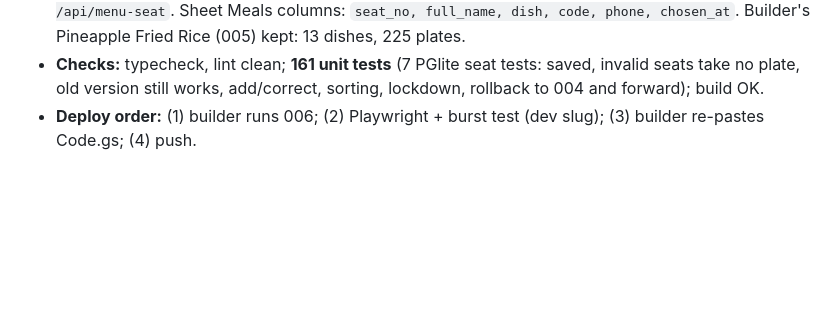
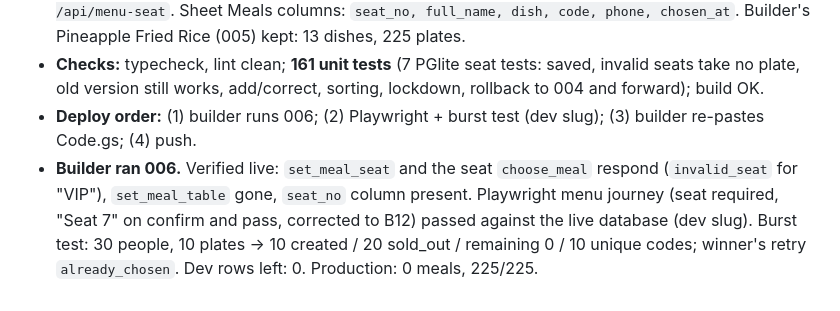
Before and after one commit to asejik/wives-hangout, a Markdown page: docs/PROGRESS.md, the part around the change. Drawn GitHub-style; blank space fills up the shorter version.

Commit message:
docs: seat migration live checks
Co-Authored-By: Claude Opus 5.5 <noreply@anthropic.com>

```diff
--- a/docs/PROGRESS.md
+++ b/docs/PROGRESS.md
@@ -204,3 +204,4 @@
 - **Code:** the table step from this morning brought back as a seat step: "Your seat number" field (letters/digits, auto upper case), confirm dialog shows the seat, pass shows **SEAT 27** large, "Add/Change seat number" on the pass; `/api/menu-choose` requires `seat` (400 `invalid_seat`); `POST /api/menu-seat`. Sheet Meals columns: `seat_no, full_name, dish, code, phone, chosen_at`. Builder's Pineapple Fried Rice (005) kept: 13 dishes, 225 plates.
 - **Checks:** typecheck, lint clean; **161 unit tests** (7 PGlite seat tests: saved, invalid seats take no plate, old version still works, add/correct, sorting, lockdown, rollback to 004 and forward); build OK.
 - **Deploy order:** (1) builder runs 006; (2) Playwright + burst test (dev slug); (3) builder re-pastes Code.gs; (4) push.
+- **Builder ran 006.** Verified live: `set_meal_seat` and the seat `choose_meal` respond (`invalid_seat` for "VIP"), `set_meal_table` gone, `seat_no` column present. Playwright menu journey (seat required, "Seat 7" on confirm and pass, corrected to B12) passed against the live database (dev slug). Burst test: 30 people, 10 plates → 10 created / 20 sold_out / remaining 0 / 10 unique codes; winner's retry `already_chosen`. Dev rows left: 0. Production: 0 meals, 225/225.
```
